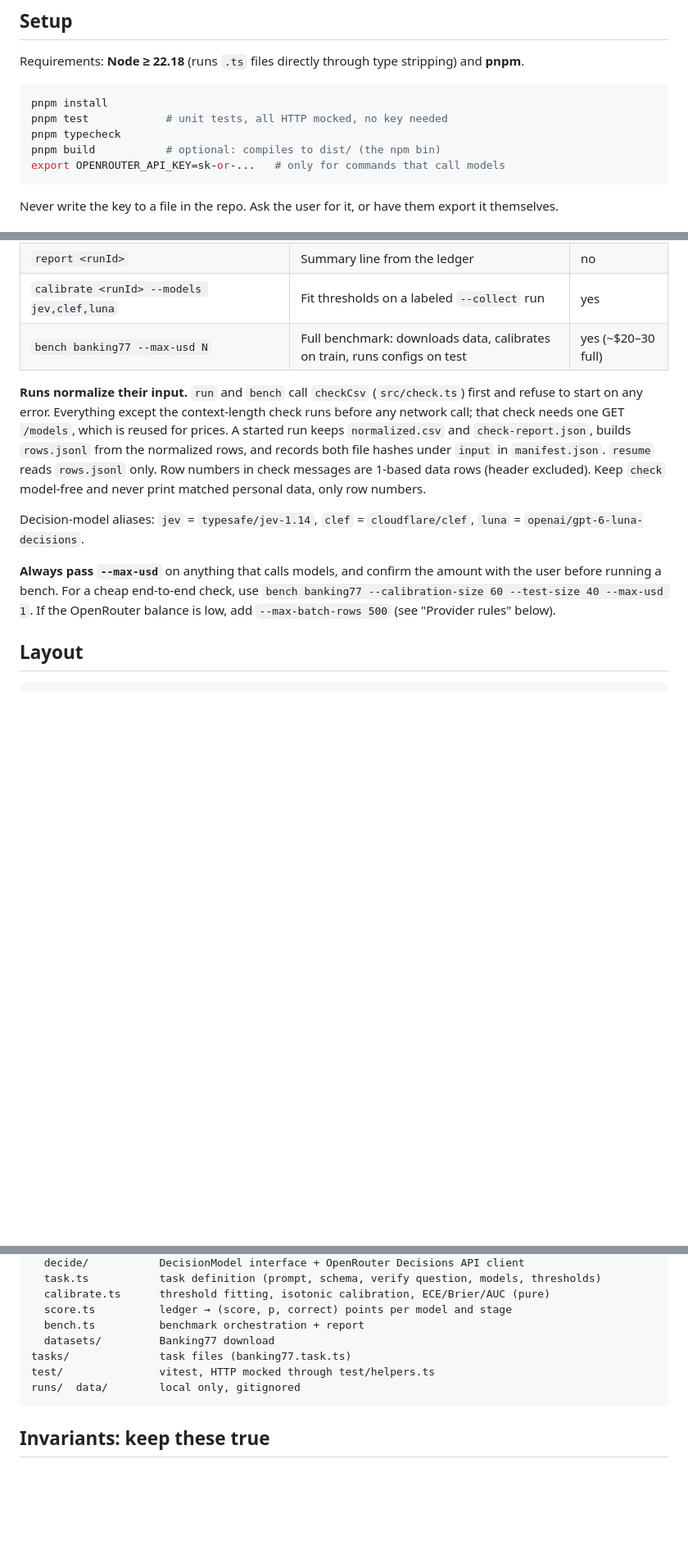
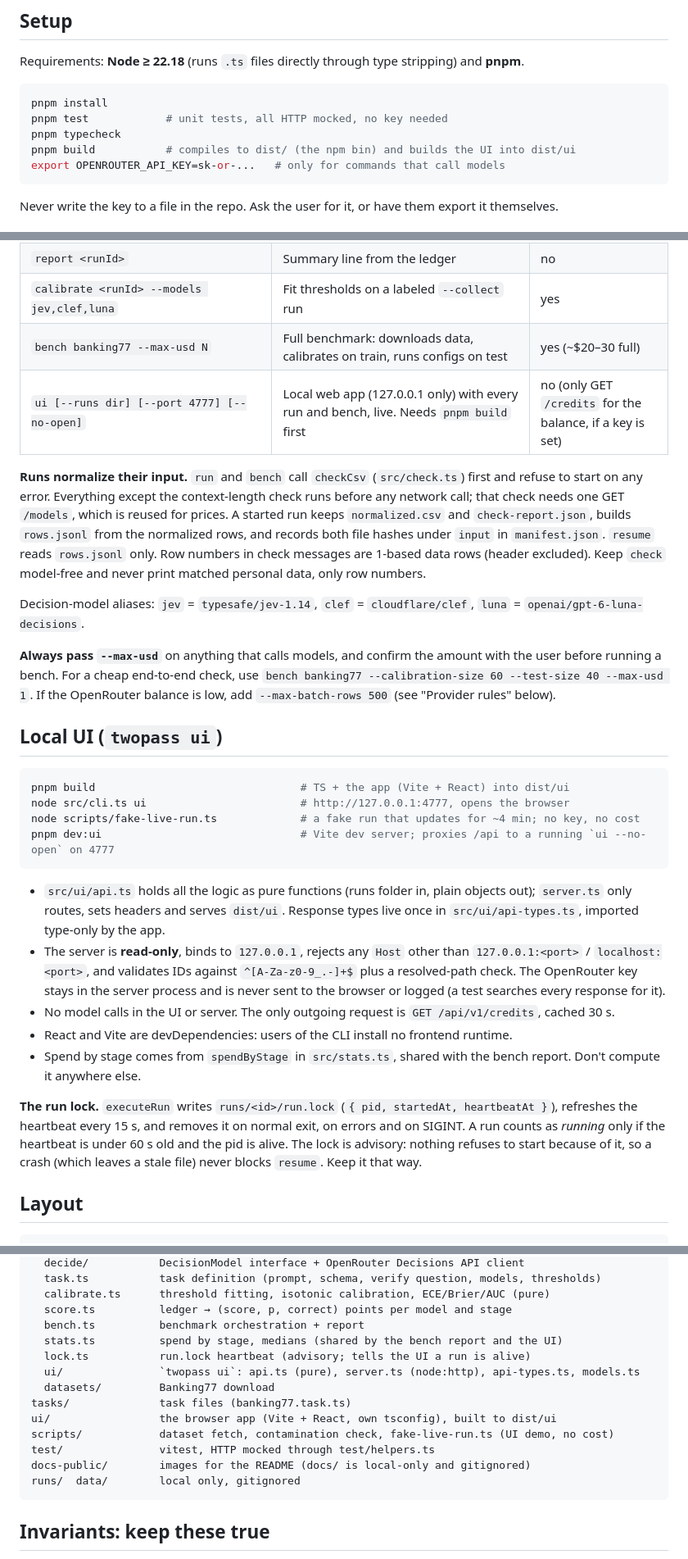
Before and after one commit to Rubick1997/twopass, a Markdown page: AGENTS.md, 3 parts joined by grey strips. Shown at 82% size. Rendered like a GitHub page; blank space fills up the shorter version.

````diff
--- a/AGENTS.md
+++ b/AGENTS.md
@@ -28,7 +28,7 @@ Requirements: **Node ≥ 22.18** (runs `.ts` files directly through type strippi
 pnpm install
 pnpm test            # unit tests, all HTTP mocked, no key needed
 pnpm typecheck
-pnpm build           # optional: compiles to dist/ (the npm bin)
+pnpm build           # compiles to dist/ (the npm bin) and builds the UI into dist/ui
 export OPENROUTER_API_KEY=sk-or-...   # only for commands that call models
 ```
 
@@ -46,6 +46,7 @@ Run from the repo root with `node src/cli.ts <command>` (or `pnpm twopass <comma
 | `report <runId>` | Summary line from the ledger | no |
 | `calibrate <runId> --models jev,clef,luna` | Fit thresholds on a labeled `--collect` run | yes |
 | `bench banking77 --max-usd N` | Full benchmark: downloads data, calibrates on train, runs configs on test | yes (~$20–30 full) |
+| `ui [--runs dir] [--port 4777] [--no-open]` | Local web app (127.0.0.1 only) with every run and bench, live. Needs `pnpm build` first | no (only GET `/credits` for the balance, if a key is set) |
 
 **Runs normalize their input.** `run` and `bench` call `checkCsv` (`src/check.ts`) first and refuse to start on any
 error. Everything except the context-length check runs before any network call; that check needs one GET `/models`,
@@ -59,6 +60,29 @@ Decision-model aliases: `jev` = `typesafe/jev-1.14`, `clef` = `cloudflare/clef`,
 **Always pass `--max-usd`** on anything that calls models, and confirm the amount with the user before running a
 bench. For a cheap end-to-end check, use `bench banking77 --calibration-size 60 --test-size 40 --max-usd 1`.
 If the OpenRouter balance is low, add `--max-batch-rows 500` (see "Provider rules" below).
+
+## Local UI (`twopass ui`)
+
+```bash
+pnpm build                                # TS + the app (Vite + React) into dist/ui
+node src/cli.ts ui                        # http://127.0.0.1:4777, opens the browser
+node scripts/fake-live-run.ts             # a fake run that updates for ~4 min; no key, no cost
+pnpm dev:ui                               # Vite dev server; proxies /api to a running `ui --no-open` on 4777
+```
+
+- `src/ui/api.ts` holds all the logic as pure functions (runs folder in, plain objects out); `server.ts` only routes,
+  sets headers and serves `dist/ui`. Response types live once in `src/ui/api-types.ts`, imported type-only by the app.
+- The server is **read-only**, binds to `127.0.0.1`, rejects any `Host` other than `127.0.0.1:<port>` /
+  `localhost:<port>`, and validates IDs against `^[A-Za-z0-9_.-]+$` plus a resolved-path check. The OpenRouter key stays
+  in the server process and is never sent to the browser or logged (a test searches every response for it).
+- No model calls in the UI or server. The only outgoing request is `GET /api/v1/credits`, cached 30 s.
+- React and Vite are devDependencies: users of the CLI install no frontend runtime.
+- Spend by stage comes from `spendByStage` in `src/stats.ts`, shared with the bench report. Don't compute it anywhere else.
+
+**The run lock.** `executeRun` writes `runs/<id>/run.lock` (`{ pid, startedAt, heartbeatAt }`), refreshes the heartbeat
+every 15 s, and removes it on normal exit, on errors and on SIGINT. A run counts as *running* only if the heartbeat is
+under 60 s old and the pid is alive. The lock is advisory: nothing refuses to start because of it, so a crash (which
+leaves a stale file) never blocks `resume`. Keep it that way.
 
 ## Layout
 
@@ -75,9 +99,15 @@ src/
   calibrate.ts      threshold fitting, isotonic calibration, ECE/Brier/AUC (pure)
   score.ts          ledger → (score, p, correct) points per model and stage
   bench.ts          benchmark orchestration + report
+  stats.ts          spend by stage, medians (shared by the bench report and the UI)
+  lock.ts           run.lock heartbeat (advisory; tells the UI a run is alive)
+  ui/               `twopass ui`: api.ts (pure), server.ts (node:http), api-types.ts, models.ts
   datasets/         Banking77 download
 tasks/              task files (banking77.task.ts)
+ui/                 the browser app (Vite + React, own tsconfig), built to dist/ui
+scripts/            dataset fetch, contamination check, fake-live-run.ts (UI demo, no cost)
 test/               vitest, HTTP mocked through test/helpers.ts
+docs-public/        images for the README (docs/ is local-only and gitignored)
 runs/  data/        local only, gitignored
 ```
 
````
Also changed, not shown: other parts of AGENTS.md (+1 -1 lines), README.md (+26 -1 lines), docs-public/ui-run-monitor.png (added), 1 other file.
